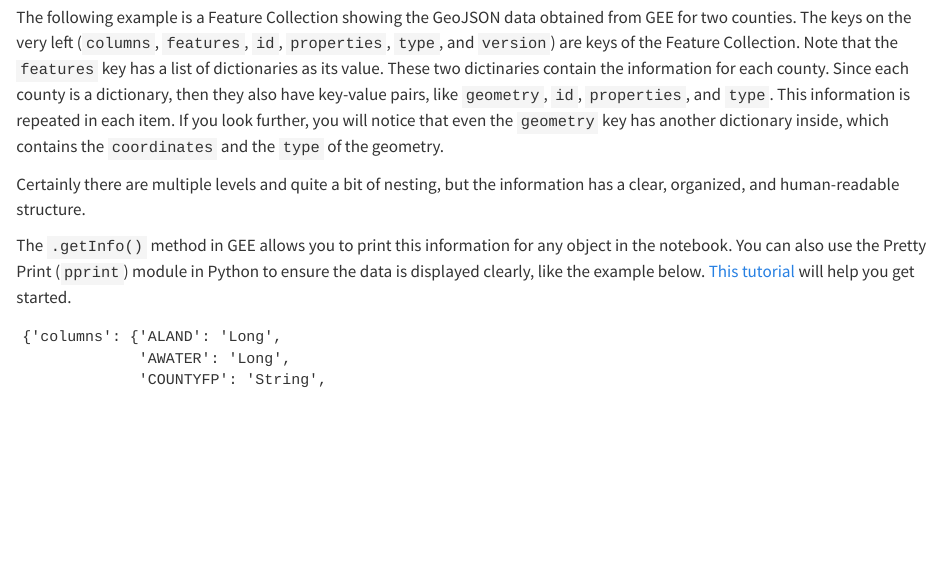
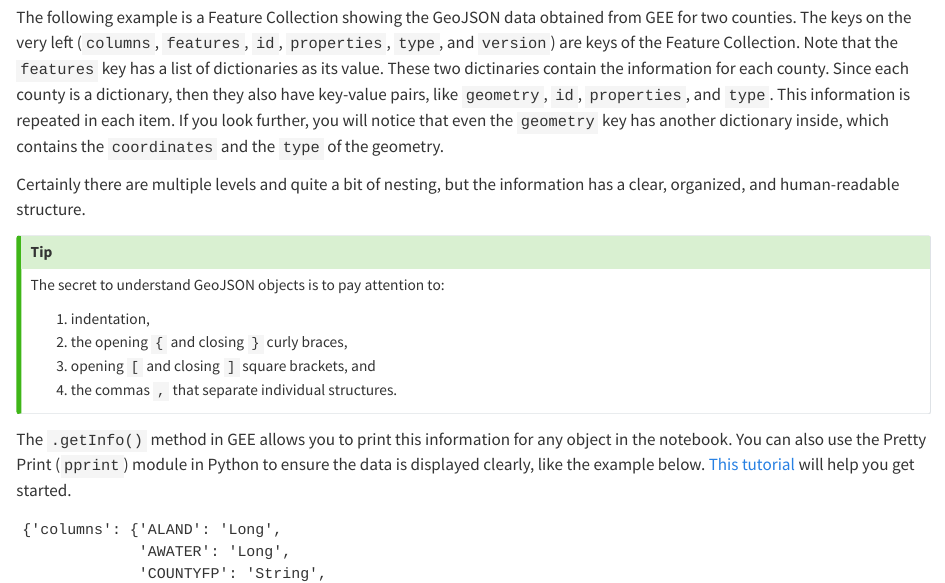
Before and after one commit to soilwater/pynotes-gee, a Quarto document (intro.qmd): the page in a window 1100 px wide, from 1640 px down. Rendered offline with R 4.5, knitr and Pandoc in place of Quarto, with nearby package versions.

Commit message:
Improved basic concepts

```diff
--- a/intro.qmd
+++ b/intro.qmd
@@ -49,6 +49,16 @@ A GeoJSON supports various geometric types such as Point, LineString, Polygon, M
 The following example is a Feature Collection showing the GeoJSON data obtained from GEE for two counties. The keys on the very left (`columns`, `features`, `id`, `properties`, `type`, and `version`) are keys of the Feature Collection. Note that the `features` key has a list of dictionaries as its value. These two dictinaries contain the information for each county. Since each county is a dictionary, then they also have key-value pairs, like `geometry`, `id`, `properties`, and `type`. This  information is repeated in each item. If you look further, you will notice that even the `geometry` key has another dictionary inside, which contains the `coordinates` and the `type` of the geometry.
 
 Certainly there are multiple levels and quite a bit of nesting, but the information has a clear, organized, and human-readable structure.
+
+::: {.callout-tip}
+## Tip
+The secret to understand GeoJSON objects is to pay attention to:
+
+1) indentation,
+2) the opening `{` and closing `}` curly braces,
+3) opening `[` and closing `]` square brackets, and
+4) the commas `,` that separate individual structures.
+:::
 
 The `.getInfo()` method in GEE allows you to print this information for any object in the notebook. You can also use the Pretty Print (`pprint`) module in Python to ensure the data is displayed clearly, like the example below. [This tutorial](https://soilwater.github.io/pynotes-gee/notebooks/value_at_a_point.html) will help you get started.
 
```
Also changed, not shown: docs/search.json, 1 other file.
